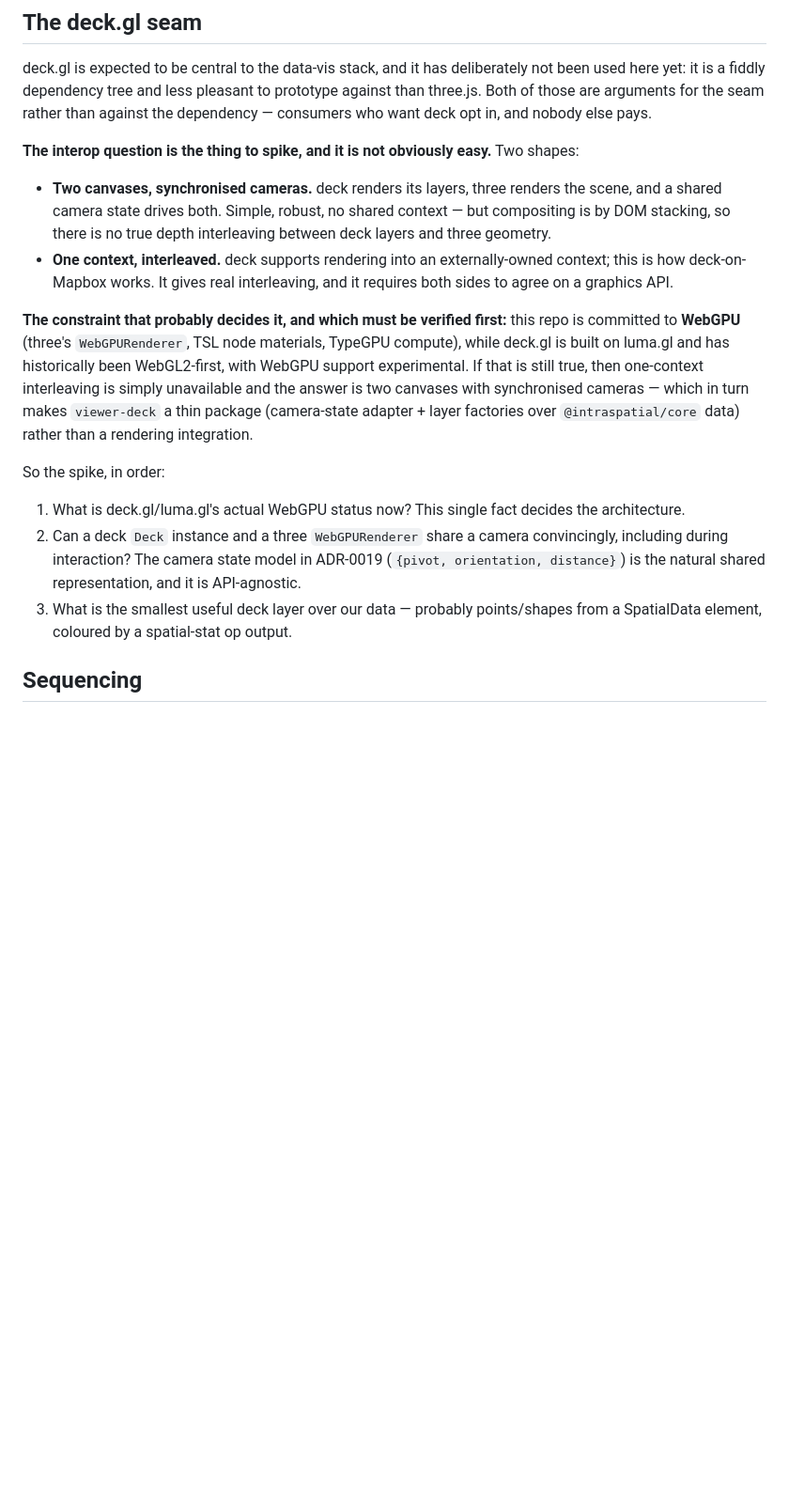
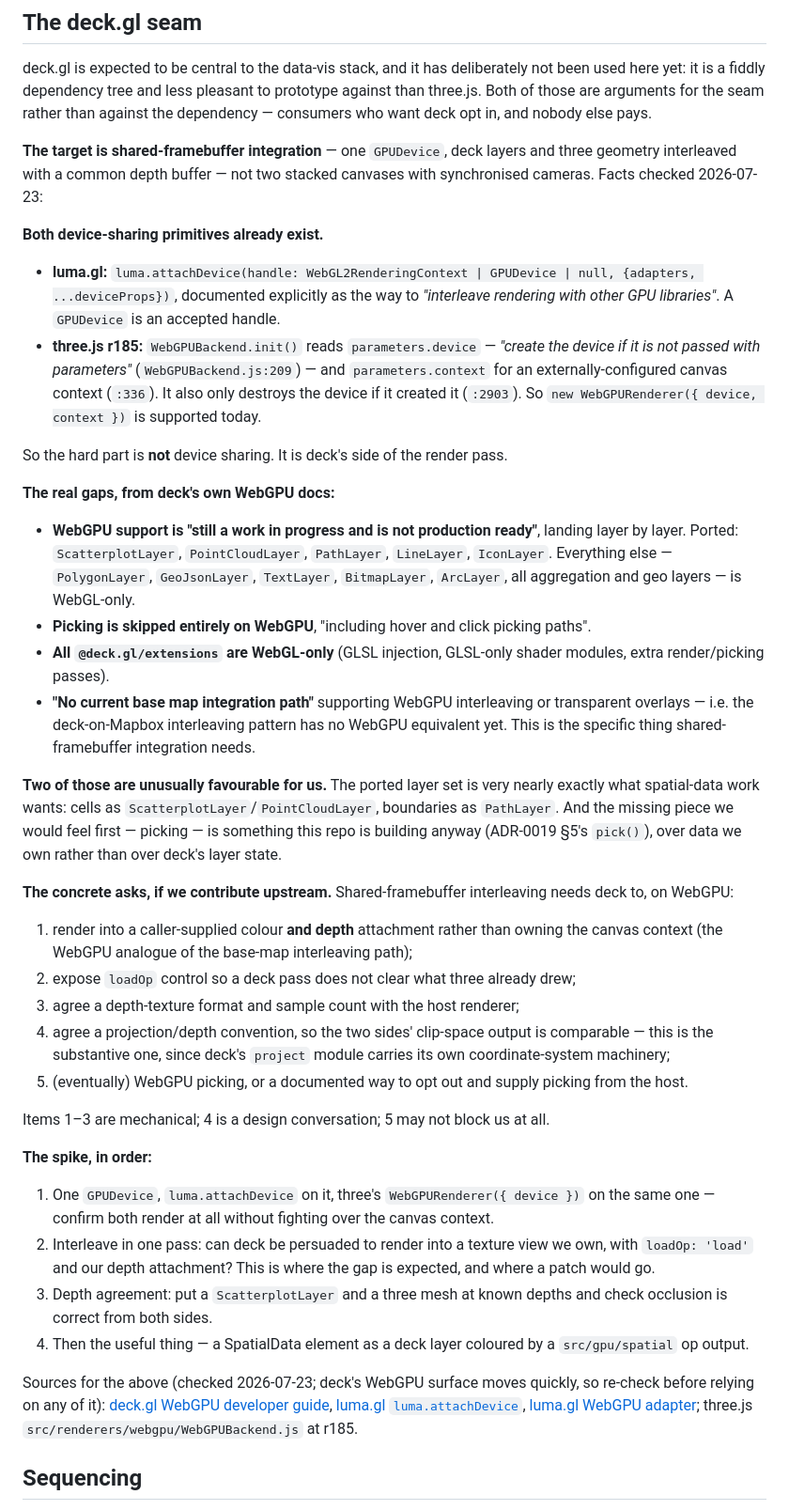
Before and after one commit to xinaesthete/tgpu-htj2k, a Markdown page: docs/packaging-and-consumers.md, the part around one of its changes. Shown at 94% size. Rendered like a GitHub page; blank space fills up the shorter version.

Commit message:
docs: correct the deck.gl seam — shared device already works; the gap is deck-side
Peter is targeting shared-framebuffer integration and expects deck's WebGPU
support to be relatively mature; my earlier note leaned toward two canvases
with synchronised cameras. Checked the facts instead of guessing, and the
earlier framing was wrong in both directions.

Device sharing is NOT the hard part — both primitives already exist:
  - luma.attachDevice(handle: WebGL2RenderingContext | GPUDevice | null, ...),
    documented explicitly for interleaving with other GPU libraries
  - three r185 WebGPUBackend.init() reads parameters.device ("create the device
    if it is not passed with parameters", WebGPUBackend.js:209) and
    parameters.context (:336), and only destroys a device it created (:2903)

The gaps are on deck's side, from its own docs: WebGPU is "not production
ready"; only Scatterplot/PointCloud/Path/Line/Icon are ported; picking is
skipped entirely on WebGPU; extensions are WebGL-only; and there is "no
current base map integration path" for WebGPU interleaving — which is exactly
the mechanism shared framebuffers need.

Two of those are favourable for us: the ported layer set is close to what
spatial data wants (cells as scatterplot/pointcloud, boundaries as paths), and
the missing picking is something ADR-0019 is building anyway over data we own.

Records the five concrete upstream asks (caller-supplied colour+depth
attachment, loadOp control, depth format agreement, projection/depth
convention, WebGPU picking) and a four-step spike. Notes that spike steps 1-2
are cheap, independent, and worth running early and out of order given the
imminent deck.gl summit — arriving with a measured result beats arriving with
a question.

Co-Authored-By: Claude Opus 4.8 <noreply@anthropic.com>

```diff
--- a/docs/packaging-and-consumers.md
+++ b/docs/packaging-and-consumers.md
@@ -57,30 +57,70 @@ yet: it is a fiddly dependency tree and less pleasant to prototype against than
 those are arguments for the seam rather than against the dependency — consumers who want deck opt in,
 and nobody else pays.
 
-**The interop question is the thing to spike, and it is not obviously easy.** Two shapes:
+**The target is shared-framebuffer integration** — one `GPUDevice`, deck layers and three geometry
+interleaved with a common depth buffer — not two stacked canvases with synchronised cameras. Facts
+checked 2026-07-23:
 
-- **Two canvases, synchronised cameras.** deck renders its layers, three renders the scene, and a
-  shared camera state drives both. Simple, robust, no shared context — but compositing is by DOM
-  stacking, so there is no true depth interleaving between deck layers and three geometry.
-- **One context, interleaved.** deck supports rendering into an externally-owned context; this is
-  how deck-on-Mapbox works. It gives real interleaving, and it requires both sides to agree on a
-  graphics API.
+**Both device-sharing primitives already exist.**
 
-**The constraint that probably decides it, and which must be verified first:** this repo is
-committed to **WebGPU** (three's `WebGPURenderer`, TSL node materials, TypeGPU compute), while deck.gl
-is built on luma.gl and has historically been WebGL2-first, with WebGPU support experimental. If that
-is still true, then one-context interleaving is simply unavailable and the answer is two canvases
-with synchronised cameras — which in turn makes `viewer-deck` a thin package (camera-state adapter +
-layer factories over `@intraspatial/core` data) rather than a rendering integration.
+- **luma.gl:** `luma.attachDevice(handle: WebGL2RenderingContext | GPUDevice | null, {adapters,
+  ...deviceProps})`, documented explicitly as the way to *"interleave rendering with other GPU
+  libraries"*. A `GPUDevice` is an accepted handle.
+- **three.js r185:** `WebGPUBackend.init()` reads `parameters.device` — *"create the device if it is
+  not passed with parameters"* (`WebGPUBackend.js:209`) — and `parameters.context` for an
+  externally-configured canvas context (`:336`). It also only destroys the device if it created it
+  (`:2903`). So `new WebGPURenderer({ device, context })` is supported today.
 
-So the spike, in order:
+So the hard part is **not** device sharing. It is deck's side of the render pass.
 
-1. What is deck.gl/luma.gl's actual WebGPU status now? This single fact decides the architecture.
-2. Can a deck `Deck` instance and a three `WebGPURenderer` share a camera convincingly, including
-   during interaction? The camera state model in ADR-0019 (`{pivot, orientation, distance}`) is the
-   natural shared representation, and it is API-agnostic.
-3. What is the smallest useful deck layer over our data — probably points/shapes from a SpatialData
-   element, coloured by a spatial-stat op output.
+**The real gaps, from deck's own WebGPU docs:**
+
+- **WebGPU support is "still a work in progress and is not production ready"**, landing layer by
+  layer. Ported: `ScatterplotLayer`, `PointCloudLayer`, `PathLayer`, `LineLayer`, `IconLayer`.
+  Everything else — `PolygonLayer`, `GeoJsonLayer`, `TextLayer`, `BitmapLayer`, `ArcLayer`, all
+  aggregation and geo layers — is WebGL-only.
+- **Picking is skipped entirely on WebGPU**, "including hover and click picking paths".
+- **All `@deck.gl/extensions` are WebGL-only** (GLSL injection, GLSL-only shader modules, extra
+  render/picking passes).
+- **"No current base map integration path"** supporting WebGPU interleaving or transparent overlays —
+  i.e. the deck-on-Mapbox interleaving pattern has no WebGPU equivalent yet. This is the specific
+  thing shared-framebuffer integration needs.
+
+**Two of those are unusually favourable for us.** The ported layer set is very nearly exactly what
+spatial-data work wants: cells as `ScatterplotLayer`/`PointCloudLayer`, boundaries as `PathLayer`.
+And the missing piece we would feel first — picking — is something this repo is building anyway
+(ADR-0019 §5's `pick()`), over data we own rather than over deck's layer state.
+
+**The concrete asks, if we contribute upstream.** Shared-framebuffer interleaving needs deck to,
+on WebGPU:
+
+1. render into a caller-supplied colour **and depth** attachment rather than owning the canvas
+   context (the WebGPU analogue of the base-map interleaving path);
+2. expose `loadOp` control so a deck pass does not clear what three already drew;
+3. agree a depth-texture format and sample count with the host renderer;
+4. agree a projection/depth convention, so the two sides' clip-space output is comparable — this is
+   the substantive one, since deck's `project` module carries its own coordinate-system machinery;
+5. (eventually) WebGPU picking, or a documented way to opt out and supply picking from the host.
+
+Items 1–3 are mechanical; 4 is a design conversation; 5 may not block us at all.
+
+**The spike, in order:**
+
+1. One `GPUDevice`, `luma.attachDevice` on it, three's `WebGPURenderer({ device })` on the same one —
+   confirm both render at all without fighting over the canvas context.
+2. Interleave in one pass: can deck be persuaded to render into a texture view we own, with
+   `loadOp: 'load'` and our depth attachment? This is where the gap is expected, and where a patch
+   would go.
+3. Depth agreement: put a `ScatterplotLayer` and a three mesh at known depths and check occlusion is
+   correct from both sides.
+4. Then the useful thing — a SpatialData element as a deck layer coloured by a `src/gpu/spatial` op
+   output.
+
+Sources for the above (checked 2026-07-23; deck's WebGPU surface moves quickly, so re-check before
+relying on any of it): [deck.gl WebGPU developer guide](https://deck.gl/docs/developer-guide/webgpu),
+[luma.gl `luma.attachDevice`](https://luma.gl/docs/api-reference/core/luma),
+[luma.gl WebGPU adapter](https://luma.gl/docs/api-reference/webgpu); three.js
+`src/renderers/webgpu/WebGPUBackend.js` at r185.
 
 ## Sequencing
 
```
Also changed, not shown: other parts of docs/packaging-and-consumers.md (+9 -3 lines), docs/decisions/README.md (+4 -0 lines).
